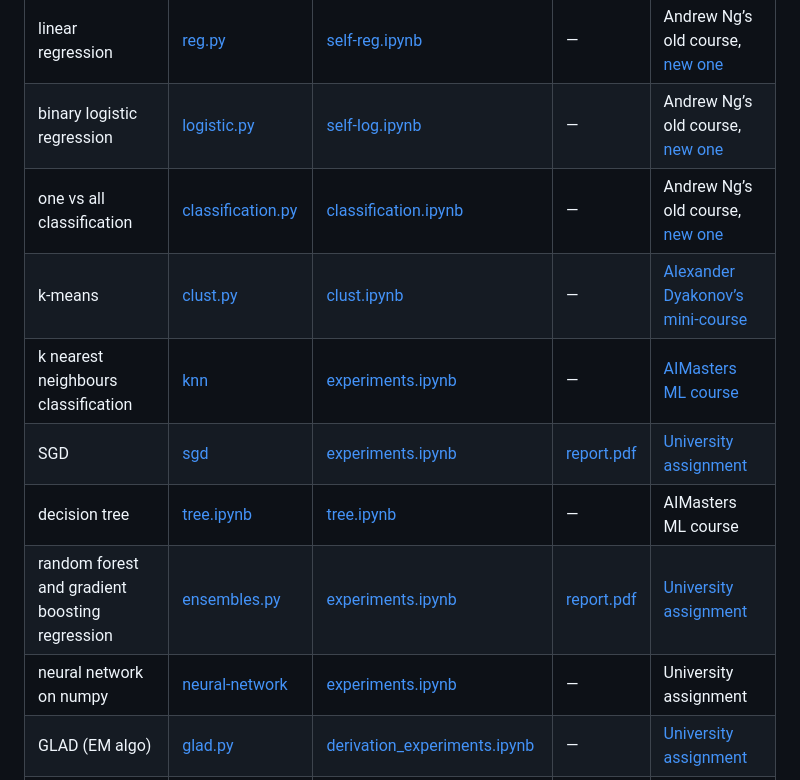
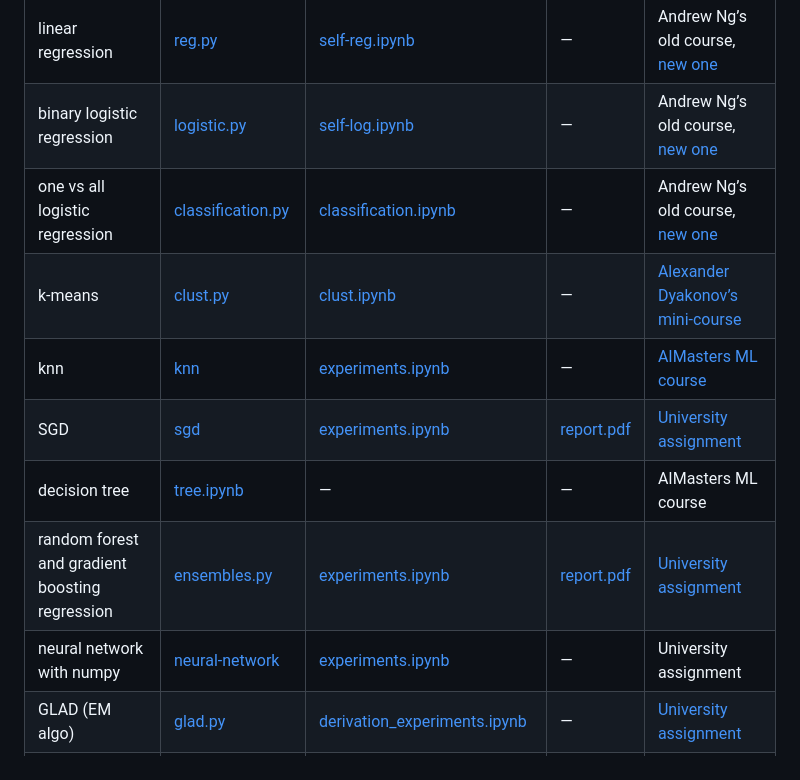
Before and after one commit to voorhs/Machine-Learning-Algorithms, a Markdown page: README.md, the part around one of its changes. Rendered like a GitHub page.

Commit message:
fixed links

```diff
--- a/README.md
+++ b/README.md
@@ -6,13 +6,13 @@ Own implementation of machine learning algorithms:
 | ---------------------------------------------- | ------------------------------------------------------------ | ------------------------------------------------------------ | ------------------------------------------------------------ | ------------------------------------------------------------ |
 | linear regression                              | [reg.py](https://github.com/voorhs/Machine-Learning-Algorithms/blob/main/linear-regression/reg.py) | [self-reg.ipynb](https://github.com/voorhs/Machine-Learning-Algorithms/blob/main/linear-regression/self-reg.ipynb) | —                                                            | Andrew Ng’s old course, [new one](https://www.coursera.org/learn/machine-learning?specialization=machine-learning-introduction) |
 | binary logistic regression                     | [logistic.py](https://github.com/voorhs/Machine-Learning-Algorithms/blob/main/binary-logistic-regression/logistic.py) | [self-log.ipynb](https://github.com/voorhs/Machine-Learning-Algorithms/blob/main/binary-logistic-regression/self-log.ipynb) | —                                                            | Andrew Ng’s old course, [new one](https://www.coursera.org/learn/machine-learning?specialization=machine-learning-introduction) |
-| one vs all classification                      | [classification.py](https://github.com/voorhs/Machine-Learning-Algorithms/blob/main/onevsall-classification/classification.py) | [classification.ipynb](https://github.com/voorhs/Machine-Learning-Algorithms/blob/main/onevsall-classification/classification.ipynb) | —                                                            | Andrew Ng’s old course, [new one](https://www.coursera.org/learn/machine-learning?specialization=machine-learning-introduction) |
+| one vs all logistic regression                 | [classification.py](https://github.com/voorhs/Machine-Learning-Algorithms/blob/main/onevsall-logistic-regression/classification.py) | [classification.ipynb](https://github.com/voorhs/Machine-Learning-Algorithms/blob/main/onevsall-logistic-regression/classification.ipynb) | —                                                            | Andrew Ng’s old course, [new one](https://www.coursera.org/learn/machine-learning?specialization=machine-learning-introduction) |
 | k-means                                        | [clust.py](https://github.com/voorhs/Machine-Learning-Algorithms/blob/main/kmeans/clust.py) | [clust.ipynb](https://github.com/voorhs/Machine-Learning-Algorithms/blob/main/kmeans/clust.ipynb) | —                                                            | [Alexander Dyakonov’s mini-course](https://github.com/Dyakonov/IML/blob/master/2020/IML2020_04cluster_01.pdf) |
-| k nearest neighbours classification            | [knn](https://github.com/voorhs/Machine-Learning-Algorithms/tree/main/knn/knn) | [experiments.ipynb](https://github.com/voorhs/Machine-Learning-Algorithms/blob/main/knn/experiments.ipynb) | —                                                            | [AIMasters ML course](https://github.com/voorhs/Machine-Learning-Algorithms/blob/main/knn-classification/task.pdf) |
+| knn                                            | [knn](https://github.com/voorhs/Machine-Learning-Algorithms/tree/main/knn/knn) | [experiments.ipynb](https://github.com/voorhs/Machine-Learning-Algorithms/blob/main/knn/experiments.ipynb) | —                                                            | [AIMasters ML course](https://github.com/voorhs/Machine-Learning-Algorithms/blob/main/knn-classification/task.pdf) |
 | SGD                                            | [sgd](https://github.com/voorhs/Machine-Learning-Algorithms/tree/main/sgd/gd) | [experiments.ipynb](https://github.com/voorhs/Machine-Learning-Algorithms/blob/main/sgd/experiments.ipynb) | [report.pdf](https://github.com/voorhs/Machine-Learning-Algorithms/blob/main/sgd/report.pdf) | [University assignment](https://github.com/mmp-practicum-team/mmp_practicum_fall_2022/blob/main/Tasks/Task%2002/task_02.pdf) |
-| decision tree                                  | [tree.ipynb](https://github.com/voorhs/Machine-Learning-Algorithms/blob/main/decision-tree/tree.ipynb) | [tree.ipynb](https://github.com/voorhs/Machine-Learning-Algorithms/blob/main/decision-tree/tree.ipynb) | —                                                            | AIMasters ML course                                          |
+| decision tree                                  | [tree.ipynb](https://github.com/voorhs/Machine-Learning-Algorithms/blob/main/decision-tree/tree.ipynb) | —                                                            | —                                                            | AIMasters ML course                                          |
 | random forest and gradient boosting regression | [ensembles.py](https://github.com/voorhs/flask-ensembles/blob/main/src/ensembles.py) | [experiments.ipynb](https://github.com/voorhs/flask-ensembles/blob/main/src/experiments.ipynb) | [report.pdf](https://github.com/voorhs/flask-ensembles/blob/main/report.pdf) | [University assignment](https://github.com/mmp-practicum-team/mmp_practicum_fall_2022/blob/main/Tasks/Task%2003/task_03.pdf) |
-| neural network on numpy                        | [neural-network](https://github.com/voorhs/Machine-Learning-Algorithms/tree/main/neural-network) | [experiments.ipynb](https://github.com/voorhs/Machine-Learning-Algorithms/blob/main/neural-network/experiments.ipynb) | —                                                            | University assignment                                        |
+| neural network with numpy                      | [neural-network](https://github.com/voorhs/Machine-Learning-Algorithms/tree/main/neural-network) | [experiments.ipynb](https://github.com/voorhs/Machine-Learning-Algorithms/blob/main/neural-network/experiments.ipynb) | —                                                            | University assignment                                        |
 | GLAD (EM algo)                                 | [glad.py](https://github.com/voorhs/Machine-Learning-Algorithms/tree/main/em-glad/glad.py) | [derivation_experiments.ipynb](https://github.com/voorhs/Machine-Learning-Algorithms/tree/main/em-glad/derivation_experiments.ipynb) | —                                                            | [University assignment](https://github.com/mmp-mmro-team/-mmp_mmro_spring_2023/blob/main/homework_practice/em/homework-practice-09-em.ipynb) |
 | word alignment (EM algo)                       | [em-word-alignment](https://github.com/voorhs/Machine-Learning-Algorithms/tree/main/em-word-alignment) | [derivation_experiments.ipynb](https://github.com/voorhs/Machine-Learning-Algorithms/tree/main/em-word-alignment/derivation_experiments.ipynb) | —                                                            | [University assignment](https://github.com/mmp-mmro-team/-mmp_mmro_spring_2023/blob/main/homework_practice/em/homework-practice-09-em.ipynb) |
 | average precision subtleties                   |                                                              | [average-precision-comparison.ipynb](https://github.com/voorhs/ml-practice/blob/main/average-precision-comparision.ipynb) | —                                                            | me                                                           |
```
Also changed, not shown: other parts of README.md (+1 -1 lines).
